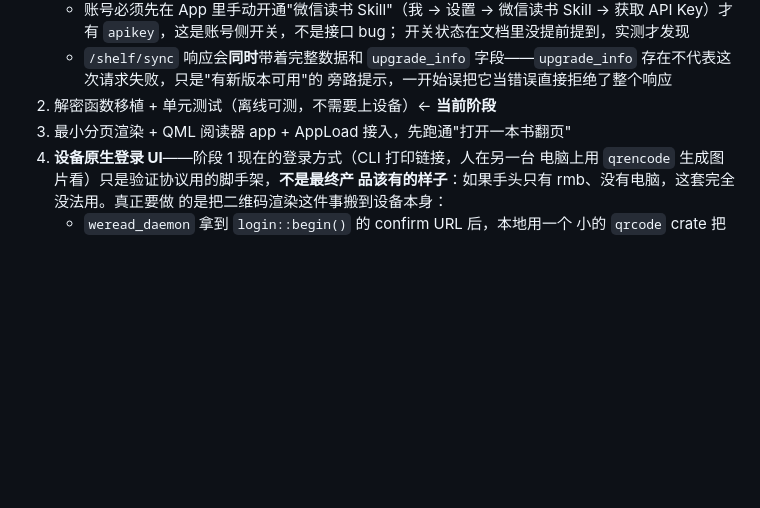
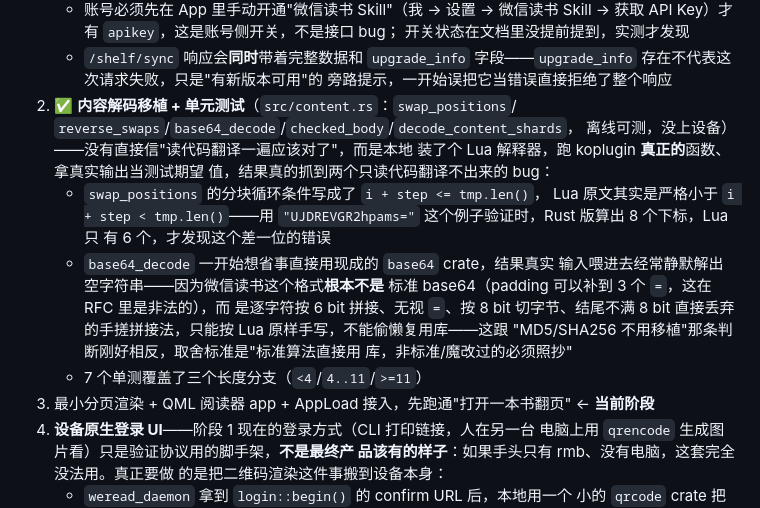
Before and after one commit to JIACHENG135/rm-weread, a Markdown page: docs/design.md, the part around the change. Rendered like a GitHub page; blank space fills up the shorter version.

Commit message:
docs: mark phase 2 done, record the two real bugs Lua ground-truth testing caught

```diff
--- a/docs/design.md
+++ b/docs/design.md
@@ -231,8 +231,25 @@ koplugin 展示"点击划线弹出想法"的方式很巧妙：下载时把想法
    - `/shelf/sync` 响应会**同时**带着完整数据和 `upgrade_info`
      字段——`upgrade_info` 存在不代表这次请求失败，只是"有新版本可用"的
      旁路提示，一开始误把它当错误直接拒绝了整个响应
-2. 解密函数移植 + 单元测试（离线可测，不需要上设备）← **当前阶段**
+2. ✅ **内容解码移植 + 单元测试**（`src/content.rs`：`swap_positions`/
+   `reverse_swaps`/`base64_decode`/`checked_body`/`decode_content_shards`，
+   离线可测，没上设备）——没有直接信"读代码翻译一遍应该对了"，而是本地
+   装了个 Lua 解释器，跑 koplugin **真正的**函数、拿真实输出当测试期望
+   值，结果真的抓到两个只读代码翻译不出来的 bug：
+   - `swap_positions` 的分块循环条件写成了 `i + step <= tmp.len()`，
+     Lua 原文其实是严格小于 `i + step < tmp.len()`——用
+     `"UJDREVGR2hpams="` 这个例子验证时，Rust 版算出 8 个下标，Lua 只
+     有 6 个，才发现这个差一位的错误
+   - `base64_decode` 一开始想省事直接用现成的 `base64` crate，结果真实
+     输入喂进去经常静默解出空字符串——因为微信读书这个格式**根本不是**
+     标准 base64（padding 可以补到 3 个 `=`，这在 RFC 里是非法的），而
+     是逐字符按 6 bit 拼接、无视 `=`、按 8 bit 切字节、结尾不满 8 bit
+     直接丢弃的手搓拼接法，只能按 Lua 原样手写，不能偷懒复用库——这跟
+     "MD5/SHA256 不用移植"那条判断刚好相反，取舍标准是"标准算法直接用
+     库，非标准/魔改过的必须照抄"
+   - 7 个单测覆盖了三个长度分支（`<4`/`4..11`/`>=11`）
 3. 最小分页渲染 + QML 阅读器 app + AppLoad 接入，先跑通"打开一本书翻页"
+   ← **当前阶段**
 4. **设备原生登录 UI**——阶段 1 现在的登录方式（CLI 打印链接，人在另一台
    电脑上用 `qrencode` 生成图片看）只是验证协议用的脚手架，**不是最终产
    品该有的样子**：如果手头只有 rmb、没有电脑，这套完全没法用。真正要做
```
